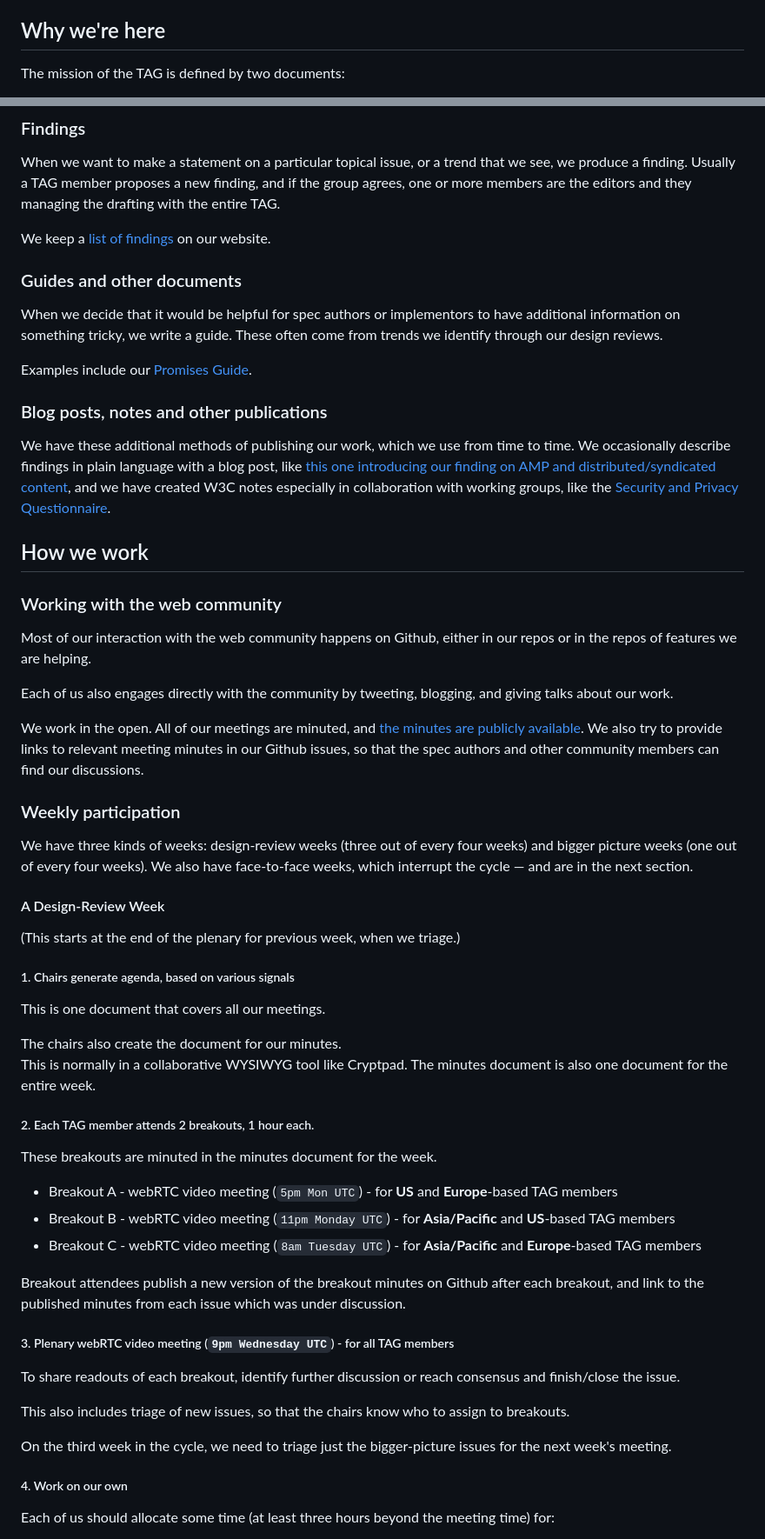
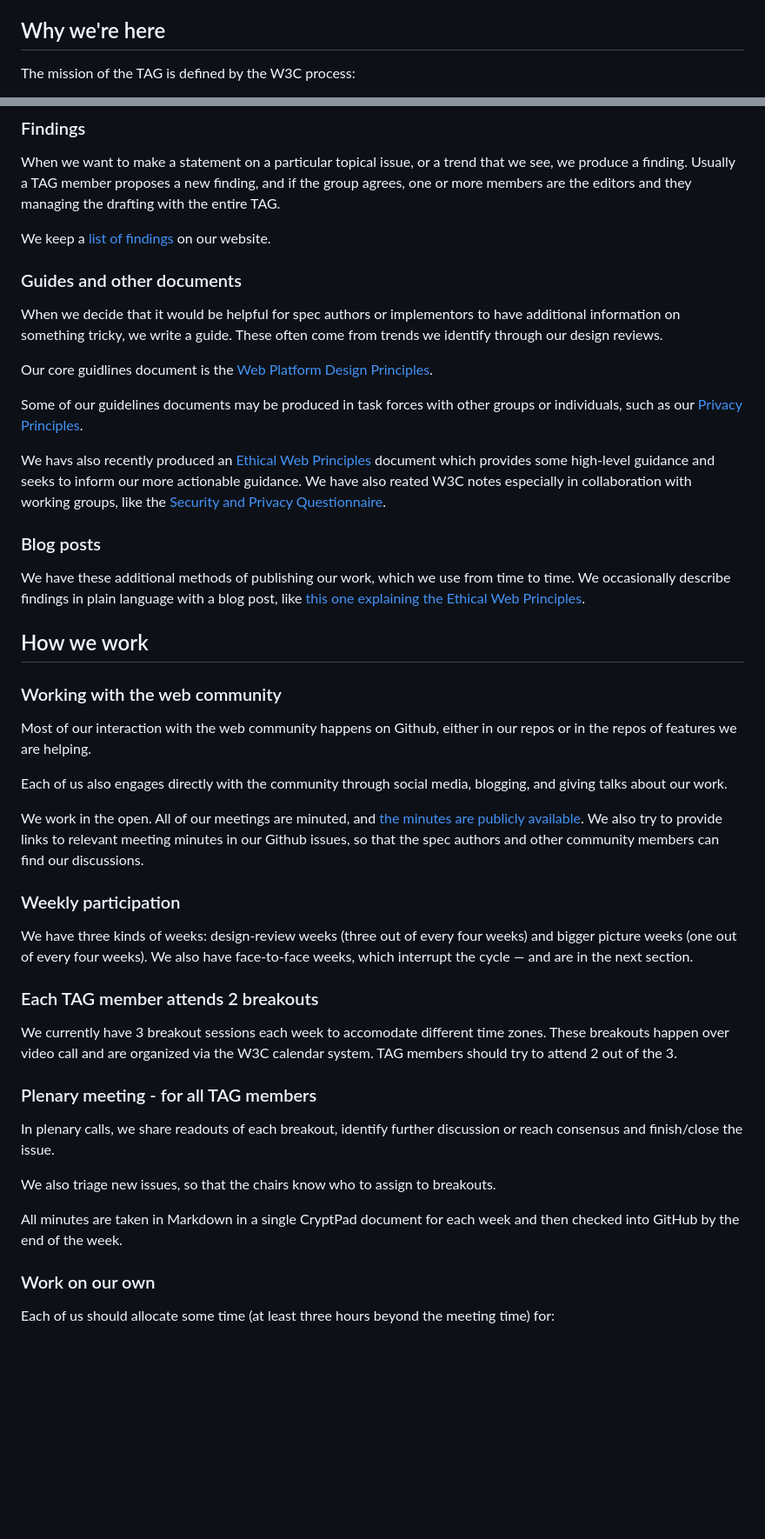
Before and after one commit to w3ctag/process, a Markdown page: guide-for-tag-members.md, 2 parts joined by grey strips. Shown: that part at 87% size. Rendered like a GitHub page; blank space fills up the shorter version.

```diff
--- a/guide-for-tag-members.md
+++ b/guide-for-tag-members.md
@@ -8,5 +8,5 @@ This document explains how we work and what you can expect.
 
 ## Why we're here
 
-The mission of the TAG is defined by two documents:
+The mission of the TAG is defined by the W3C process:
 
@@ -64,14 +61,16 @@ We keep a [list of findings](https://w3ctag.org/findings/) on our website.
 When we decide that it would be helpful for spec authors or implementors to have additional information on something tricky, we write a guide.
 These often come from trends we identify through our design reviews.
 
-Examples include our [Promises Guide](https://www.w3.org/2001/tag/doc/promises-guide).
+Our core guidlines document is the [Web Platform Design Principles](https://www.w3.org/TR/design-principles).
 
+Some of our guidelines documents may be produced in task forces with other groups or individuals, such as our [Privacy Principles](https://www.w3.org/TR/privacy-principles/).
 
-### Blog posts, notes and other publications
+We havs also recently produced an [Ethical Web Principles](https://www.w3.org/TR/ethical-web-principles) document which provides some high-level guidance and seeks to inform our more actionable guidance. We have also reated W3C notes especially in collaboration with working groups, like the [Security and Privacy Questionnaire](https://www.w3.org/TR/security-privacy-questionnaire/).
+
+### Blog posts
 
 We have these additional methods of publishing our work, which we use from time to time.
-We occasionally describe findings in plain language with a blog post, like [this one introducing our finding on AMP and distributed/syndicated content](https://www.w3.org/blog/TAG/2017/07/27/distributed-and-syndicated-content-whats-wrong-with-this-picture/), and we have created W3C notes especially in collaboration with working groups, like the [Security and Privacy Questionnaire](https://www.w3.org/TR/security-privacy-questionnaire/).
-
+We occasionally describe findings in plain language with a blog post, like [this one explaining the Ethical Web Principles](https://www.w3.org/blog/2024/ethical-web-principles-building-a-better-web/).
 
 ## How we work
 
@@ -79,7 +78,7 @@ We occasionally describe findings in plain language with a blog post, like [this
 
 Most of our interaction with the web community happens on Github, either in our repos or in the repos of features we are helping.
 
-Each of us also engages directly with the community by tweeting, blogging, and giving talks about our work.
+Each of us also engages directly with the community through social media, blogging, and giving talks about our work.
 
 We work in the open.
 All of our meetings are minuted, and [the minutes are publicly available](https://github.com/w3ctag/meetings).
@@ -90,37 +89,19 @@ We also try to provide links to relevant meeting minutes in our Github issues, s
 We have three kinds of weeks: design-review weeks (three out of every four weeks) and bigger picture weeks (one out of every four weeks).
 We also have face-to-face weeks, which interrupt the cycle — and are in the next section.
 
-#### A Design-Review Week
+### Each TAG member attends 2 breakouts
 
-(This starts at the end of the plenary for previous week, when we triage.)
+We currently have 3 breakout sessions each week to accomodate different time zones. These breakouts happen over video call and are organized via the W3C calendar system. TAG members should try to attend 2 out of the 3.
 
-##### 1. Chairs generate agenda, based on various signals
+### Plenary meeting - for all TAG members
 
-This is one document that covers all our meetings.
+In plenary calls, we share readouts of each breakout, identify further discussion or reach consensus and finish/close the issue.
 
-The chairs also create the document for our minutes.
-This is normally in a collaborative WYSIWYG tool like Cryptpad.
-The minutes document is also one document for the entire week.
+We also triage  new issues, so that the chairs know who to assign to breakouts.
 
-##### 2. Each TAG member attends 2 breakouts, 1 hour each.
+All minutes are taken in Markdown in a single CryptPad document for each week and then checked into GitHub by the end of the week.
 
-These breakouts are minuted in the minutes document for the week.
-
-* Breakout A - webRTC video meeting (`5pm Mon UTC`) - for **US** and **Europe**-based TAG members
-* Breakout B - webRTC video meeting (`11pm Monday UTC`) - for **Asia/Pacific** and **US**-based TAG members
-* Breakout C - webRTC video meeting (`8am Tuesday UTC`) - for **Asia/Pacific** and **Europe**-based TAG members
-
-Breakout attendees publish a new version of the breakout minutes on Github after each breakout, and link to the published minutes from each issue which was under discussion.
-
-##### 3. Plenary webRTC video meeting (`9pm Wednesday UTC`) - for all TAG members
-
-To share readouts of each breakout, identify further discussion or reach consensus and finish/close the issue.
-
-This also includes triage of new issues, so that the chairs know who to assign to breakouts.
-
-On the third week in the cycle, we need to triage just the bigger-picture issues for the next week's meeting.
-
-##### 4. Work on our own
+### Work on our own
 
 Each of us should allocate some time (at least three hours beyond the meeting time) for:
 
```
Also changed, not shown: other parts of guide-for-tag-members.md (+12 -59 lines).
